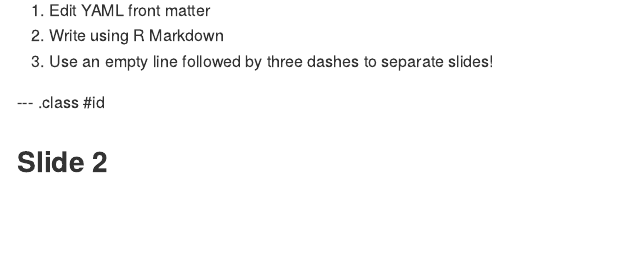
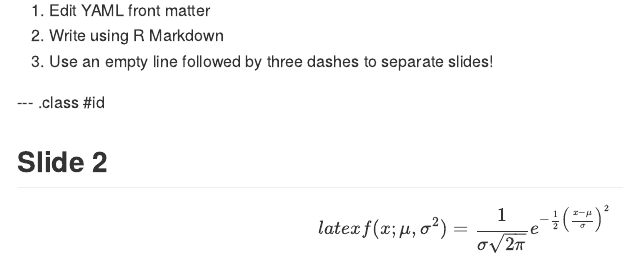
Before and after one commit to tofighi/R-Programming, an R Markdown document (index.Rmd): the page in a window 1100 px wide, from 90 px down. The pictures show the output file index.md that the author committed with the source, drawn offline in the style of GitHub.

Commit message:
publishing deck

```diff
--- a/index.Rmd
+++ b/index.Rmd
@@ -20,3 +20,7 @@ knit        : slidify::knit2slides
 --- .class #id
 
 ## Slide 2
+$$latex
+f(x;\mu,\sigma^2) = \frac{1}{\sigma\sqrt{2\pi}}
+e^{ -\frac{1}{2}\left(\frac{x-\mu}{\sigma}\right)^2 }
+$$
```
Also changed, not shown: index.html, index.md.
